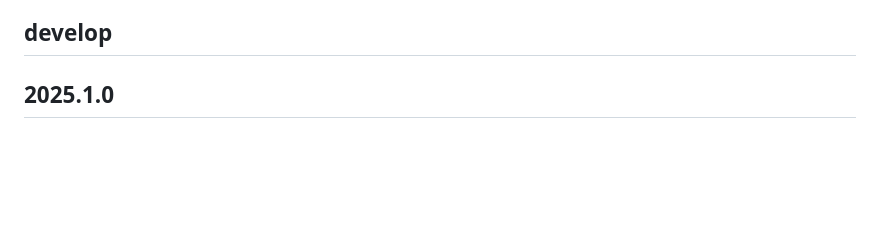
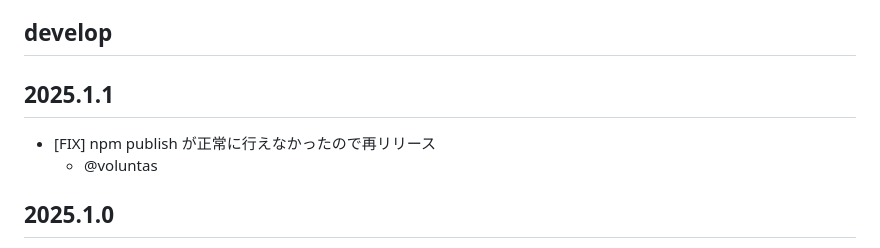
Before and after one commit to shiguredo/rnnoise-wasm, a Markdown page: CHANGES.md, the part around the change. Drawn GitHub-style; blank space fills up the shorter version.

Commit message:
再リリース

```diff
--- a/CHANGES.md
+++ b/CHANGES.md
@@ -10,6 +10,11 @@
   - バグ修正
 
 ## develop
+
+## 2025.1.1
+
+- [FIX] npm publish が正常に行えなかったので再リリース
+  - @voluntas
 
 ## 2025.1.0
 
```
